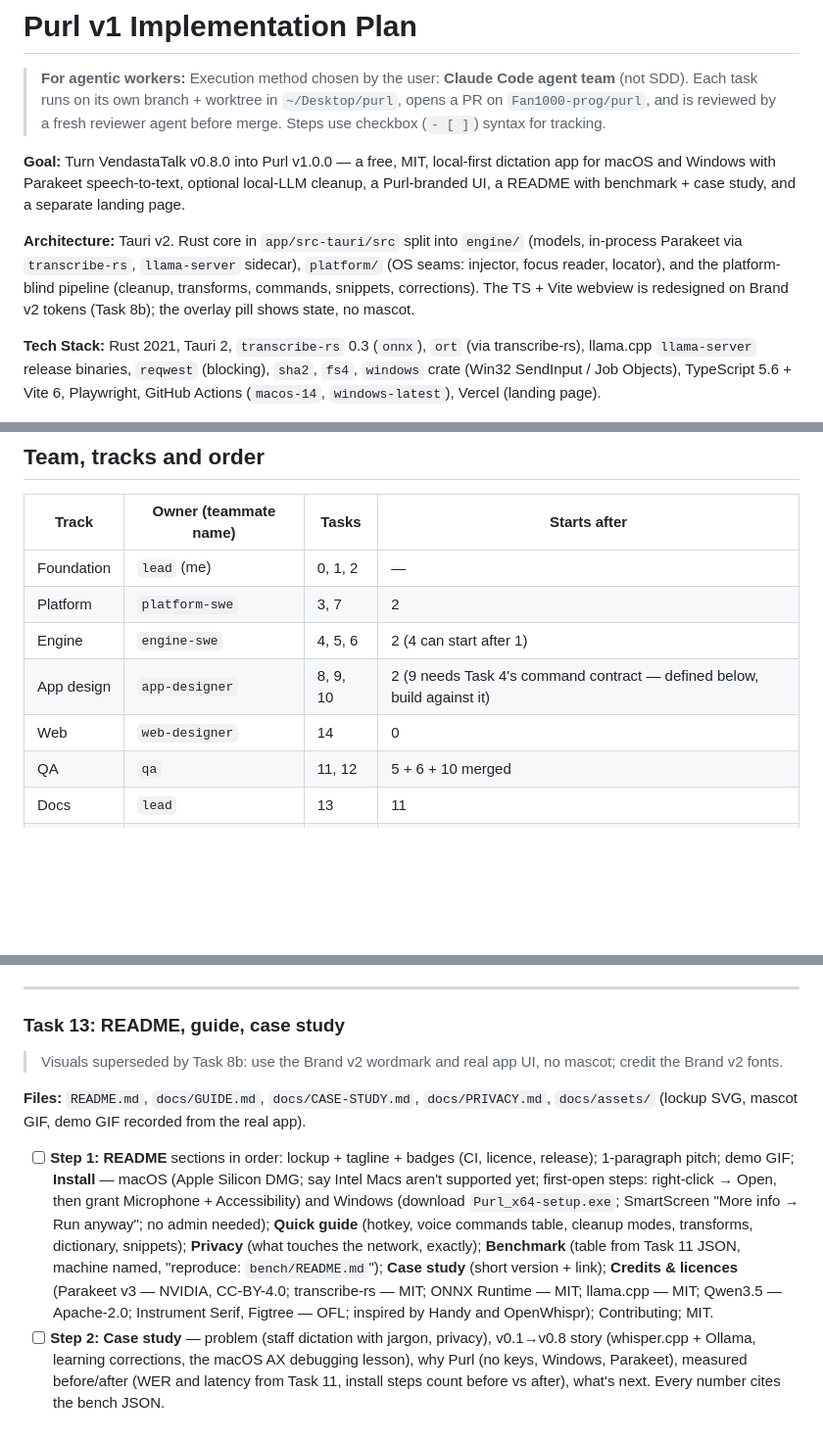
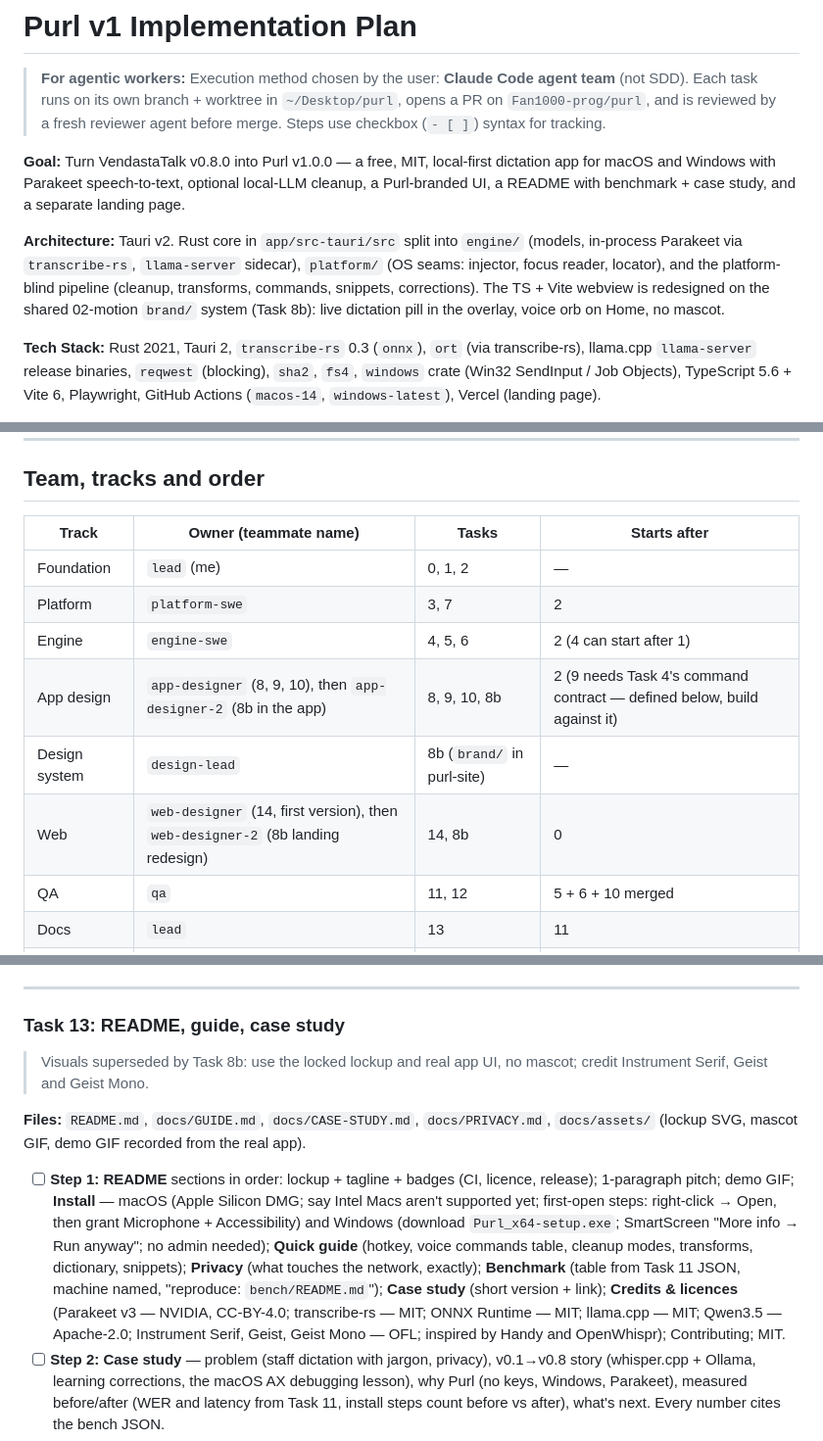
Before and after one commit to Fan1000-prog/purl, a Markdown page: docs/plans/2026-10-09-purl-v1.md, 3 parts joined by grey strips. Shown at 98% size. Rendered like a GitHub page; blank space fills up the shorter version.

Commit message:
docs: point remaining notes at the motion-pack system; team table owners; cancel semantics

```diff
--- a/docs/plans/2026-10-09-purl-v1.md
+++ b/docs/plans/2026-10-09-purl-v1.md
@@ -4,7 +4,7 @@
 
 **Goal:** Turn VendastaTalk v0.8.0 into Purl v1.0.0 — a free, MIT, local-first dictation app for macOS and Windows with Parakeet speech-to-text, optional local-LLM cleanup, a Purl-branded UI, a README with benchmark + case study, and a separate landing page.
 
-**Architecture:** Tauri v2. Rust core in `app/src-tauri/src` split into `engine/` (models, in-process Parakeet via `transcribe-rs`, `llama-server` sidecar), `platform/` (OS seams: injector, focus reader, locator), and the platform-blind pipeline (cleanup, transforms, commands, snippets, corrections). The TS + Vite webview is redesigned on Brand v2 tokens (Task 8b); the overlay pill shows state, no mascot.
+**Architecture:** Tauri v2. Rust core in `app/src-tauri/src` split into `engine/` (models, in-process Parakeet via `transcribe-rs`, `llama-server` sidecar), `platform/` (OS seams: injector, focus reader, locator), and the platform-blind pipeline (cleanup, transforms, commands, snippets, corrections). The TS + Vite webview is redesigned on the shared 02-motion `brand/` system (Task 8b): live dictation pill in the overlay, voice orb on Home, no mascot.
 
 **Tech Stack:** Rust 2021, Tauri 2, `transcribe-rs` 0.3 (`onnx`), `ort` (via transcribe-rs), llama.cpp `llama-server` release binaries, `reqwest` (blocking), `sha2`, `fs4`, `windows` crate (Win32 SendInput / Job Objects), TypeScript 5.6 + Vite 6, Playwright, GitHub Actions (`macos-14`, `windows-latest`), Vercel (landing page).
 
@@ -45,8 +45,9 @@
 | Foundation | `lead` (me) | 0, 1, 2 | — |
 | Platform | `platform-swe` | 3, 7 | 2 |
 | Engine | `engine-swe` | 4, 5, 6 | 2 (4 can start after 1) |
-| App design | `app-designer` | 8, 9, 10 | 2 (9 needs Task 4's command contract — defined below, build against it) |
-| Web | `web-designer` | 14 | 0 |
+| App design | `app-designer` (8, 9, 10), then `app-designer-2` (8b in the app) | 8, 9, 10, 8b | 2 (9 needs Task 4's command contract — defined below, build against it) |
+| Design system | `design-lead` | 8b (`brand/` in purl-site) | — |
+| Web | `web-designer` (14, first version), then `web-designer-2` (8b landing redesign) | 14, 8b | 0 |
 | QA | `qa` | 11, 12 | 5 + 6 + 10 merged |
 | Docs | `lead` | 13 | 11 |
 | Release | `lead` | 15 | all |
@@ -765,11 +766,11 @@ Text/background pairs must meet WCAG AA (fern on cream 5.9:1 ✓; muted on cream
 
 ### Task 13: README, guide, case study
 
-> Visuals superseded by Task 8b: use the Brand v2 wordmark and real app UI, no mascot; credit the Brand v2 fonts.
+> Visuals superseded by Task 8b: use the locked lockup and real app UI, no mascot; credit Instrument Serif, Geist and Geist Mono.
 
 **Files:** `README.md`, `docs/GUIDE.md`, `docs/CASE-STUDY.md`, `docs/PRIVACY.md`, `docs/assets/` (lockup SVG, mascot GIF, demo GIF recorded from the real app).
 
-- [ ] **Step 1: README** sections in order: lockup + tagline + badges (CI, licence, release); 1-paragraph pitch; demo GIF; **Install** — macOS (Apple Silicon DMG; say Intel Macs aren't supported yet; first-open steps: right-click → Open, then grant Microphone + Accessibility) and Windows (download `Purl_x64-setup.exe`; SmartScreen "More info → Run anyway"; no admin needed); **Quick guide** (hotkey, voice commands table, cleanup modes, transforms, dictionary, snippets); **Privacy** (what touches the network, exactly); **Benchmark** (table from Task 11 JSON, machine named, "reproduce: `bench/README.md`"); **Case study** (short version + link); **Credits & licences** (Parakeet v3 — NVIDIA, CC-BY-4.0; transcribe-rs — MIT; ONNX Runtime — MIT; llama.cpp — MIT; Qwen3.5 — Apache-2.0; Instrument Serif, Figtree — OFL; inspired by Handy and OpenWhispr); Contributing; MIT.
+- [ ] **Step 1: README** sections in order: lockup + tagline + badges (CI, licence, release); 1-paragraph pitch; demo GIF; **Install** — macOS (Apple Silicon DMG; say Intel Macs aren't supported yet; first-open steps: right-click → Open, then grant Microphone + Accessibility) and Windows (download `Purl_x64-setup.exe`; SmartScreen "More info → Run anyway"; no admin needed); **Quick guide** (hotkey, voice commands table, cleanup modes, transforms, dictionary, snippets); **Privacy** (what touches the network, exactly); **Benchmark** (table from Task 11 JSON, machine named, "reproduce: `bench/README.md`"); **Case study** (short version + link); **Credits & licences** (Parakeet v3 — NVIDIA, CC-BY-4.0; transcribe-rs — MIT; ONNX Runtime — MIT; llama.cpp — MIT; Qwen3.5 — Apache-2.0; Instrument Serif, Geist, Geist Mono — OFL; inspired by Handy and OpenWhispr); Contributing; MIT.
 - [ ] **Step 2: Case study** — problem (staff dictation with jargon, privacy), v0.1→v0.8 story (whisper.cpp + Ollama, learning corrections, the macOS AX debugging lesson), why Purl (no keys, Windows, Parakeet), measured before/after (WER and latency from Task 11, install steps count before vs after), what's next. Every number cites the bench JSON.
 - [ ] **Step 3:** Check every command in README runs as written on a clean macOS user account (QA). Commit + PR — `"README, guide, privacy and case study"`.
 
```
Also changed, not shown: other parts of docs/plans/2026-10-09-purl-v1.md (+3 -3 lines), docs/specs/2026-10-09-purl-design.md (+3 -2 lines).
